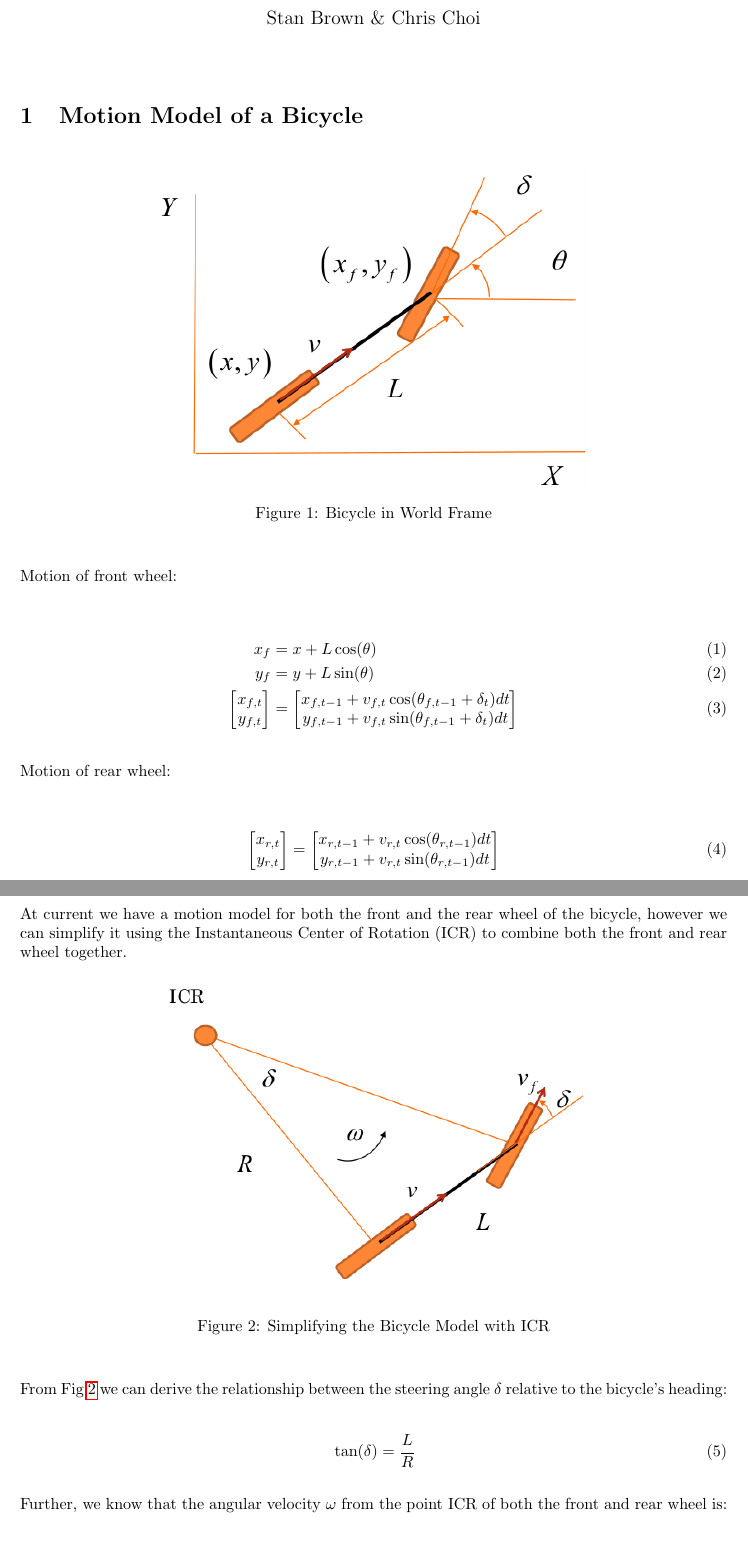
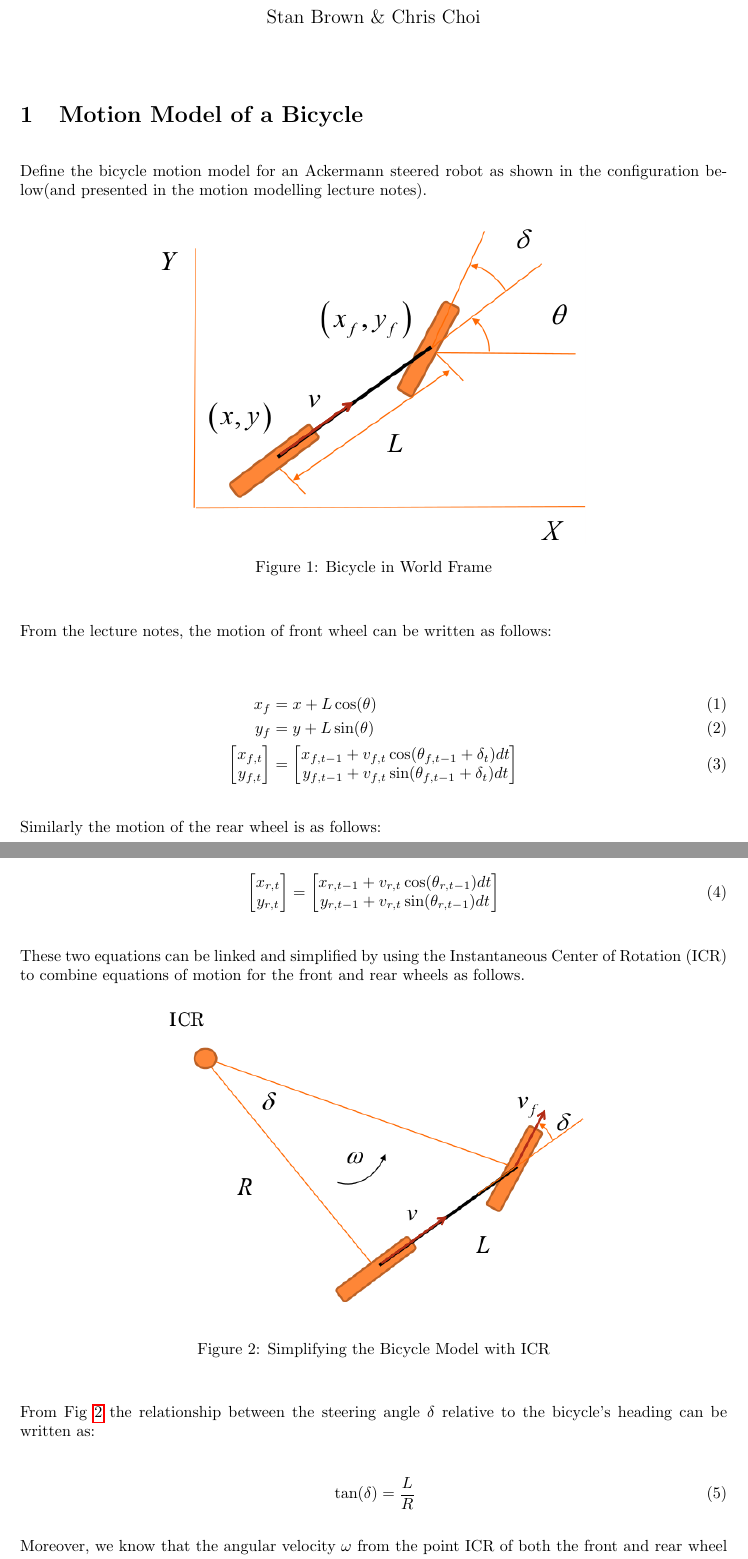
Before and after one commit to wavelab/atl, a LaTeX problem sheet (assignments/assignment_2/report.tex): two parts of pages 1 and 2 of 13, joined at a grey line, cut so that both start at the same text, the shorter picture padded with empty space. The pictures show the PDF file assignments/assignment_2/report.pdf that the author committed with the source.

Commit message:
stans edits v2

```diff
--- a/assignments/assignment_2/report.tex
+++ b/assignments/assignment_2/report.tex
@@ -58,7 +58,7 @@
 \maketitle
 
 \section{Motion Model of a Bicycle}
-
+Define the bicycle motion model for an Ackermann steered robot as shown in the configuration below(and presented in the motion modelling lecture notes).
 \begin{figure}[H]
 	\centering
 	\includegraphics[width=0.6\textwidth]{images/bicycle_model.png}
@@ -66,7 +66,7 @@
 	\label{fig:bicycle}
 \end{figure}
 
-Motion of front wheel:
+From the lecture notes, the motion of front wheel can be written as follows:
 
 \begin{align}
 	x_{f} &= x + L \cos(\theta) \\
@@ -82,7 +82,7 @@ Motion of front wheel:
     \end{bmatrix}
 \end{align}
 
-Motion of rear wheel:
+Similarly the motion of the rear wheel is as follows:
 
 \begin{align}
  	\begin{bmatrix}
@@ -96,7 +96,7 @@ Motion of rear wheel:
     \end{bmatrix}
 \end{align}
 
-At current we have a motion model for both the front and the rear wheel of the bicycle, however we can simplify it using the Instantaneous Center of Rotation (ICR) to combine both the front and rear wheel together.
+These two equations can be linked and simplified by using the Instantaneous Center of Rotation (ICR) to combine equations of motion for the front and rear wheels as follows.
 
 \begin{figure}[H]
 	\centering
@@ -105,14 +105,14 @@ At current we have a motion model for both the front and the rear wheel of the b
 	\label{fig:bicycle_icr}
 \end{figure}
 
-From Fig~\ref{fig:bicycle_icr} we can derive the relationship between the steering angle $\delta$ relative to the bicycle's heading:
+From Fig~\ref{fig:bicycle_icr} the relationship between the steering angle $\delta$ relative to the bicycle's heading can be written as:
 
 \begin{equation}
 	\label{eq:icr_steering_angle}
 	\tan(\delta) = \dfrac{L}{R}
 \end{equation}
 
-Further, we know that the angular velocity $\omega$ from the point ICR of both the front and rear wheel is:
+Moreover, we know that the angular velocity $\omega$ from the point ICR of both the front and rear wheel is:
 
 \begin{equation}
 	\label{eq:icr_angluar_velocity}
@@ -212,7 +218,7 @@ Once the closest point on the trajectory line to the robot is found, calculating
 
 
 \subsection{Carrot Controller}
-We implemented a proportional carrot controller and traced a rectangle of $20m$ by $5m$ at $3ms^{-1}$. This is the resulting motion of the bicycle (See Fig~\ref{fig:bicycle_carrot}), we used a proportional gain $k_{p} = 2$ and look ahead distance $r$ at $2$, $0.2$ and $5$.
+We implemented a proportional (P) carrot controller and traced a rectangle of $20m$ by $5m$ at $3ms^{-1}$. This is the resulting motion of the bicycle (See Fig~\ref{fig:bicycle_carrot}), we used a proportional gain $k_{p} = 2$ and look ahead distance $r$ at $2$, $0.2$ and $5$.
 
 From Fig~\ref{fig:bicycle_carrot} we can see that different look ahead distance $r$ impacts the way the robot traces a rectangle. If the look ahead distance is too low (i.e. Fig~\ref{fig:bicycle_carrot_bad} where $r = 0.2$), the carrot will be a very small distance ahead of the robot, making small adjustments unlikely thereby the angle of the steering oscillates between $-30$ degrees to $30$ degrees (the max steering angle).
 
```
Also changed, not shown: assignments/assignment_2/report.pdf, assignments/assignment_2/report.tex (29 more changed lines).
